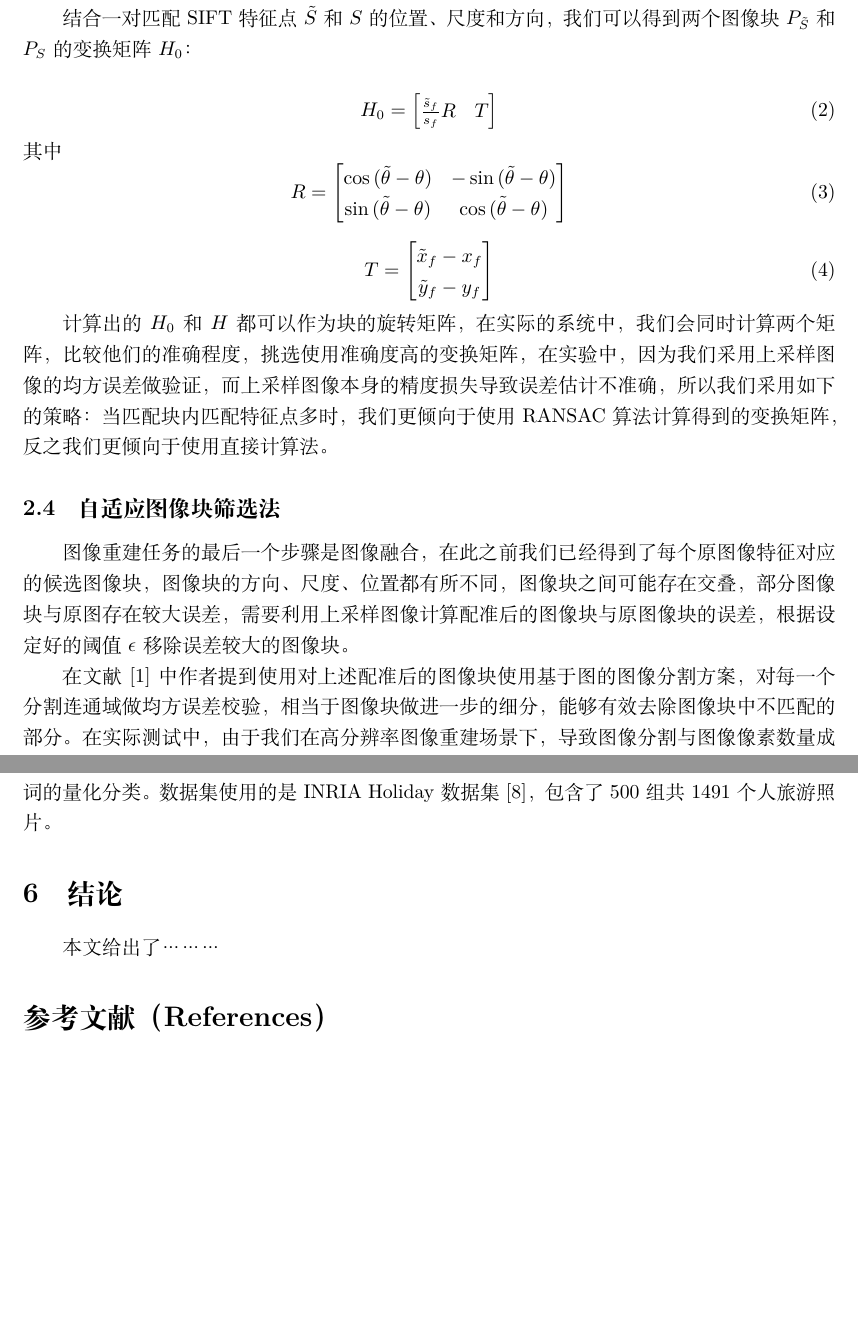
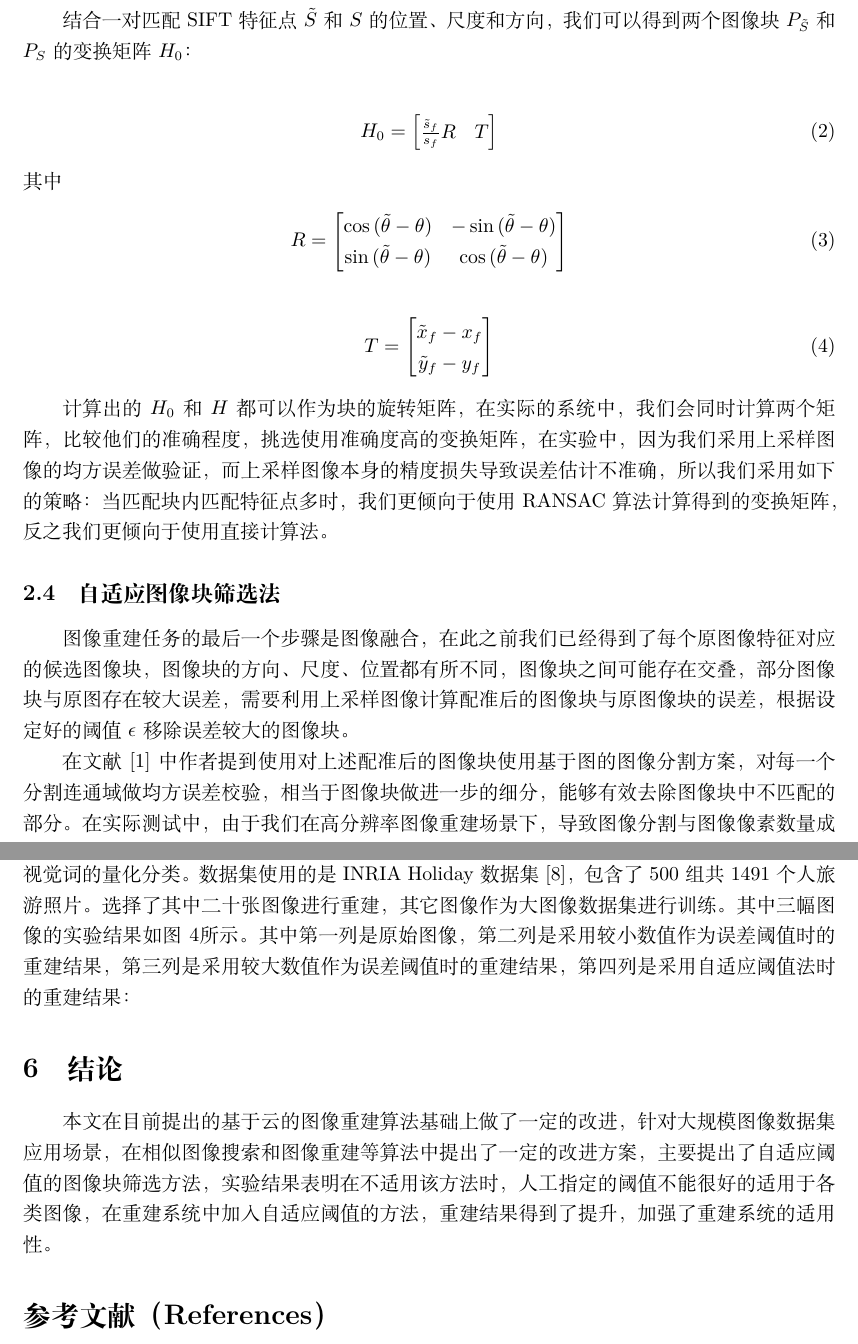
Before and after one commit to latexstudio/MasterThesis, a LaTeX document (PaperOnline/csosampleUTF8.tex): two parts of pages 4 and 8 of 9, joined at a grey line, cut so that both start at the same text, the shorter picture padded with empty space. Compiled offline with XeLaTeX; a missing font is replaced by an installed copy or a similar font.

Commit message:
写了论文结论

```diff
--- a/PaperOnline/csosampleUTF8.tex
+++ b/PaperOnline/csosampleUTF8.tex
@@ -105,28 +105,28 @@ SIFT描述子反映关键点局部的信息，是高斯尺度空间上某一局
 
 结合一对匹配SIFT特征点\(\tilde{S}\)和\(S\)的位置、尺度和方向，我们可以得到两个图像块\(P_{\tilde{S}}\)和\(P_S\)的变换矩阵\(H_0\)：
 
-\begin{equation}
+\begin{align}
   H_0 =
   \begin{bmatrix}
   \frac{\tilde{s}_f}{s_f} R & T
   \end{bmatrix}
-\end{equation}
+\end{align}
 其中
-\begin{equation}
+\begin{align}
   R =
   \begin{bmatrix}
     \cos{(\tilde{\theta}-\theta)} & -\sin{(\tilde{\theta}-\theta)} \\
     \sin{(\tilde{\theta}-\theta)} & \cos{(\tilde{\theta}-\theta)}
   \end{bmatrix}
-\end{equation}
+\end{align}
 
-\begin{equation}
+\begin{align}
   T =
   \begin{bmatrix}
     \tilde{x}_f - x_f \\
     \tilde{y}_f - y_f
   \end{bmatrix}
-\end{equation}
+\end{align}
 
 计算出的\(H_0\)和\(H\)都可以作为块的旋转矩阵，在实际的系统中，我们会同时计算两个矩阵，比较他们的准确程度，挑选使用准确度高的变换矩阵，在实验中，因为我们采用上采样图像的均方误差做验证，而上采样图像本身的精度损失导致误差估计不准确，所以我们采用如下的策略：当匹配块内匹配特征点多时，我们更倾向于使用RANSAC算法计算得到的变换矩阵，反之我们更倾向于使用直接计算法。
 
@@ -208,4 +209,5 @@ E_m(G_x,G_y) = E_v(G_x,G_y) - E_r(G_x,G_y)
 
 
 \section{实验结果}
-在实验的测试图像集中，平均每幅图像的分辨率在五百万像素以上，使用VL-FEAT图像处理函数库进行SIFT特征提取，使用其中相似K聚类（Approximately K-Means）进行视觉词的量化分类。数据集使用的是INRIA Holiday数据集\cite{INRIA}，包含了500组共1491个人旅游照片。
+在实验的测试图像集中，平均每幅图像的分辨率在五百万像素以上，使用VL-FEAT图像处理函数库
+\cite{}进行SIFT特征提取，使用其中相似K聚类（Approximately K-Means）进行视觉词的量化分类。数据集使用的是INRIA Holiday数据集\cite{INRIA}，包含了500组共1491个人旅游照片。选择了其中二十张图像进行重建，其它图像作为大图像数据集进行训练。其中三幅图像的实验结果如图\ref{fig:result}所示。其中第一列是原始图像，第二列是采用较小数值作为误差阈值时的重建结果，第三列是采用较大数值作为误差阈值时的重建结果，第四列是采用自适应阈值法时的重建结果：
@@ -212,9 +218,9 @@ E_m(G_x,G_y) = E_v(G_x,G_y) - E_r(G_x,G_y)
+\label{fig:result}
+\end{figure}
 
 \section{结论}
 
-本文给出了………
-
-
+本文在目前提出的基于云的图像重建算法基础上做了一定的改进，针对大规模图像数据集应用场景，在相似图像搜索和图像重建等算法中提出了一定的改进方案，主要提出了自适应阈值的图像块筛选方法，实验结果表明在不适用该方法时，人工指定的阈值不能很好的适用于各类图像，在重建系统中加入自适应阈值的方法，重建结果得到了提升，加强了重建系统的适用性。
 
 %----------------------------------------------------------
 % 3. 参考文献
```
Also changed, not shown: PaperOnline/serverOnline.eps, PaperOnline/csosampleUTF8.tex (11 more changed lines).
